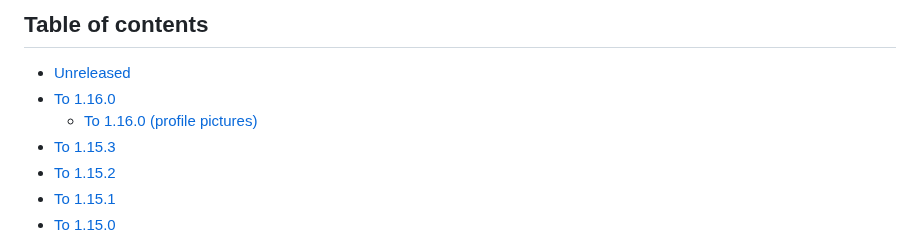
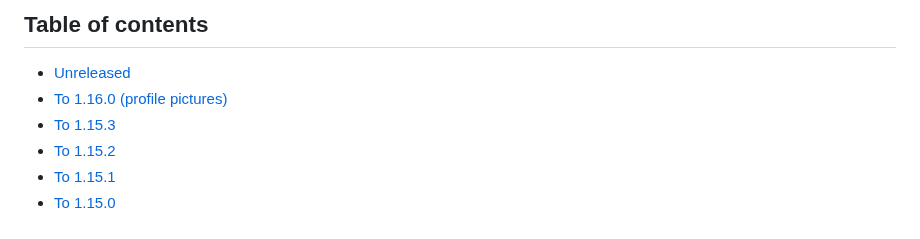
Before and after one commit to nowo-tech/ChatKitBundle, a Markdown page: docs/UPGRADING.md, the part around the change. GitHub-like rendering.

Commit message:
docs: fix the 1.16.0 UPGRADING table of contents

```diff
--- a/docs/UPGRADING.md
+++ b/docs/UPGRADING.md
@@ -5,8 +5,7 @@ This guide lists the changes integrators must apply when upgrading between versi
 ## Table of contents
 
 - [Unreleased](#unreleased)
-- [To 1.16.0](#to-1160)
-  - [To 1.16.0 (profile pictures)](#to-1160-profile-pictures)
+- [To 1.16.0 (profile pictures)](#to-1160-profile-pictures)
 - [To 1.15.3](#to-1153)
 - [To 1.15.2](#to-1152)
 - [To 1.15.1](#to-1151)
```
